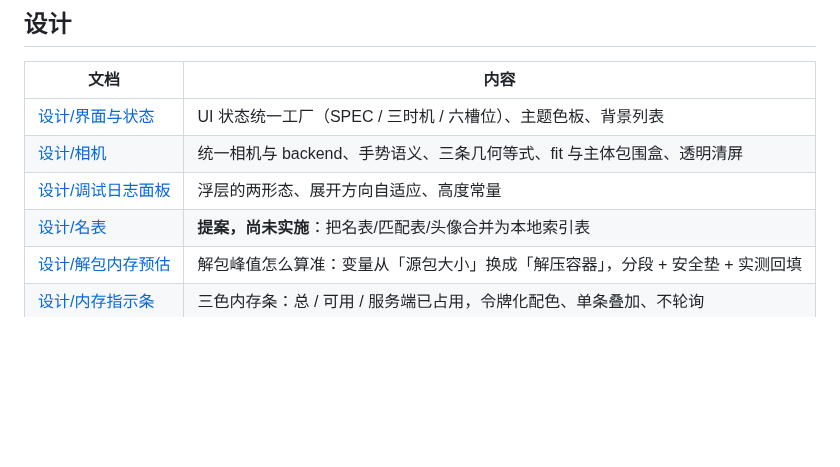
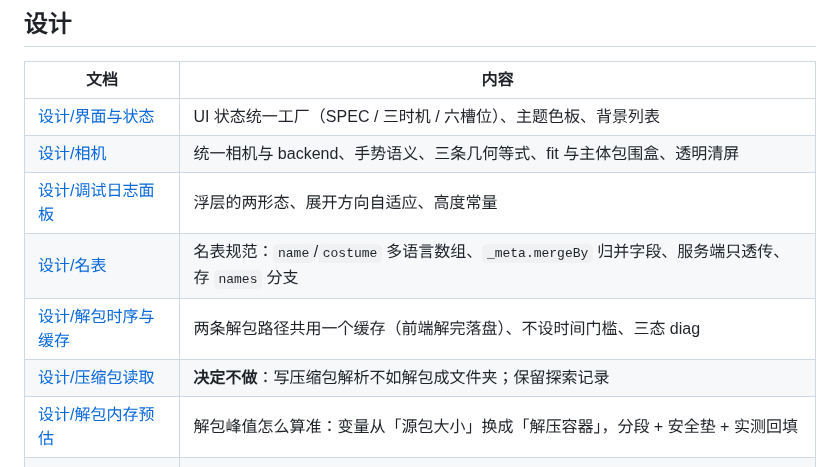
Before and after one commit to EIGHTfs/ModelStage, a Markdown page: docs/README.md, the part around the change. Rendered like a GitHub page; blank space fills up the shorter version.

```diff
--- a/docs/README.md
+++ b/docs/README.md
@@ -46,7 +46,9 @@
 | [设计/界面与状态](设计/界面与状态.md) | UI 状态统一工厂（SPEC / 三时机 / 六槽位）、主题色板、背景列表 |
 | [设计/相机](设计/相机.md) | 统一相机与 backend、手势语义、三条几何等式、fit 与主体包围盒、透明清屏 |
 | [设计/调试日志面板](设计/调试日志面板.md) | 浮层的两形态、展开方向自适应、高度常量 |
-| [设计/名表](设计/名表.md) | **提案，尚未实施**：把名表/匹配表/头像合并为本地索引表 |
+| [设计/名表](设计/名表.md) | 名表规范：`name`/`costume` 多语言数组、`_meta.mergeBy` 归并字段、服务端只透传、存 `names` 分支 |
+| [设计/解包时序与缓存](设计/解包时序与缓存.md) | 两条解包路径共用一个缓存（前端解完落盘）、不设时间门槛、三态 diag |
+| [设计/压缩包读取](设计/压缩包读取.md) | **决定不做**：写压缩包解析不如解包成文件夹；保留探索记录 |
 | [设计/解包内存预估](设计/解包内存预估.md) | 解包峰值怎么算准：变量从「源包大小」换成「解压容器」，分段 + 安全垫 + 实测回填 |
 | [设计/内存指示条](设计/内存指示条.md) | 三色内存条：总 / 可用 / 服务端已占用，令牌化配色、单条叠加、不轮询 |
 | [设计/测试脚本结构](设计/测试脚本结构.md) | 浏览器注入式回归脚本的组织形态：编排 + `runXxx` 分组、生成块与用例数约束 |
```
Also changed, not shown: docs/设计/压缩包读取.md (added, +112 -0 lines), docs/设计/解包时序与缓存.md (added, +109 -0 lines).
